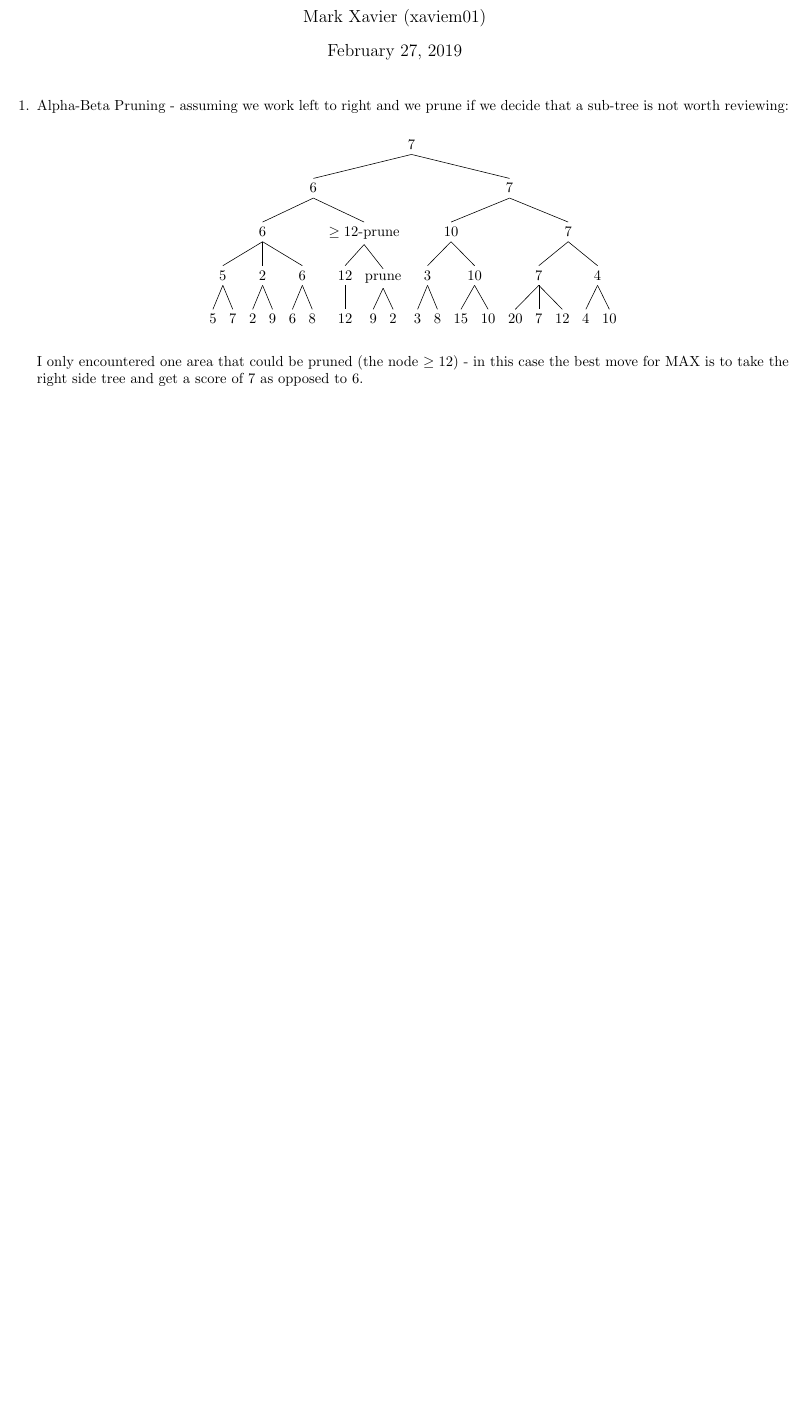
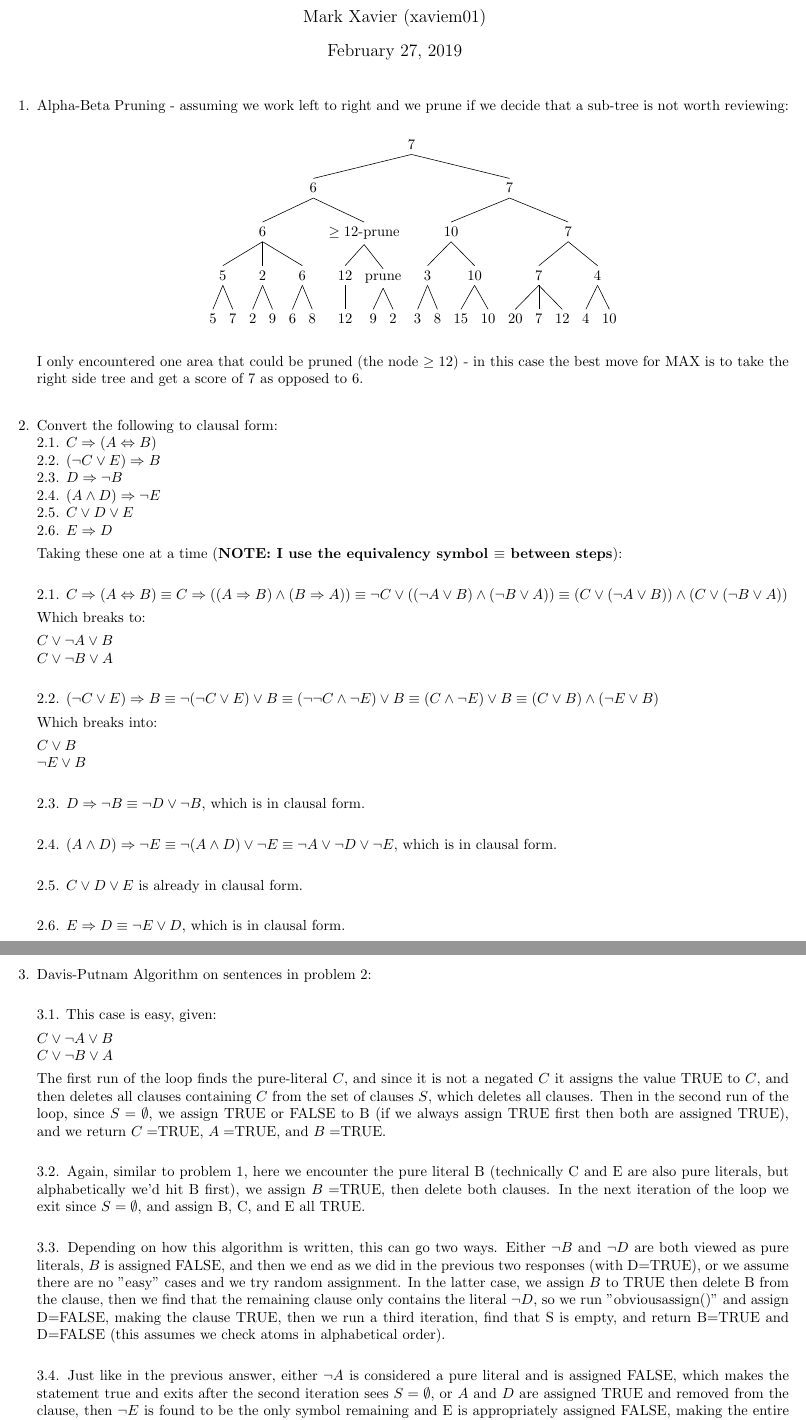
Before and after one commit to marxav0319/Artificial_Intelligence, a LaTeX problem sheet (Problem_Sets/02_abpruning_logic_davisputnam/HW02_Solutions.tex): part of the page before the commit and two parts of pages 1 and 2 of 2 after it, the two joined at a grey line, cut so that both start at the same text, the shorter picture padded with empty space. Compiled offline with pdfLaTeX.

Commit message:
Finished Problem Set 2

```diff
--- a/Problem_Sets/02_abpruning_logic_davisputnam/HW02_Solutions.tex
+++ b/Problem_Sets/02_abpruning_logic_davisputnam/HW02_Solutions.tex
@@ -4,7 +4,7 @@
 \usepackage{tikz}
 \usepackage{tikz-qtree}
 
-\title{Problem Set 1}
+\title{Problem Set 2}
 \author{Mark Xavier (xaviem01)}
 
 \begin{document}
@@ -35,8 +35,58 @@
 			\end{tikzpicture}
 		\end{center}
 
-		I only encountered one area that could be pruned (the node $\geq 12$) - in this case the best move for MAX is to take the right side tree and get a score of 7 as opposed to 6.
+		I only encountered one area that could be pruned (the node $\geq 12$) - in this case the best move for MAX is to take the right side tree and get a score of 7 as opposed to 6.\\
 
+		\item Convert the following to clausal form:\\
+		2.1. $C \Rightarrow (A \Leftrightarrow B)$\\
+		2.2. $(\neg C \vee E) \Rightarrow B$\\
+		2.3. $D \Rightarrow \neg B$\\
+		2.4. $(A \wedge D) \Rightarrow \neg E$\\
+		2.5. $C \vee D \vee E$\\
+		2.6. $E \Rightarrow D$
+
+		Taking these one at a time (\textbf{NOTE: I use the equivalency symbol $\equiv$ between steps}):\\
+
+		2.1. $C \Rightarrow (A \Leftrightarrow B) \equiv C \Rightarrow ((A \Rightarrow B) \wedge (B \Rightarrow A)) \equiv \neg C \vee ((\neg A \vee B) \wedge (\neg B \vee A)) \equiv (C \vee (\neg A \vee B)) \wedge (C \vee (\neg B \vee A))$
+
+		Which breaks to:
+
+		$C \vee \neg A \vee B\\
+		 C \vee  \neg B \vee A$\\
+
+		2.2. $(\neg C \vee E) \Rightarrow B \equiv \neg(\neg C \vee E) \vee B \equiv (\neg\neg C \wedge \neg E) \vee B \equiv (C \wedge \neg E) \vee B \equiv (C \vee B) \wedge (\neg E \vee B)$
+
+		Which breaks into:
+
+		$C \vee B\\
+		\neg E \vee B$\\
+
+		2.3. $D \Rightarrow \neg B \equiv \neg D \vee \neg B$, which is in clausal form.\\
+
+		2.4. $(A \wedge D) \Rightarrow \neg E \equiv \neg(A \wedge D) \vee \neg E \equiv \neg A \vee \neg D \vee \neg E$, which is in clausal form.\\
+
+		2.5. $C \vee D \vee E$ is already in clausal form.\\
+
+		2.6. $E \Rightarrow D \equiv \neg E \vee D$, which is in clausal form.\\
+
+		\item Davis-Putnam Algorithm on sentences in problem 2:\\
+
+		3.1. This case is easy, given:
+
+		$C \vee \neg A \vee B\\
+		C \vee  \neg B \vee A$
+
+		The first run of the loop finds the pure-literal $C$, and since it is not a negated $C$ it assigns the value TRUE to $C$, and then deletes all clauses containing $C$ from the set of clauses $S$, which deletes all clauses.  Then in the second run of the loop, since $S = \emptyset$, we assign TRUE or FALSE to B (if we always assign TRUE first then both are assigned TRUE), and we return $C=$TRUE, $A=$TRUE, and $B=$TRUE.\\
+
+		3.2. Again, similar to problem 1, here we encounter the pure literal B (technically C and E are also pure literals, but alphabetically we'd hit B first), we assign $B=$TRUE, then delete both clauses.  In the next iteration of the loop we exit since $S = \emptyset$, and assign B, C, and E all TRUE.\\
+
+		3.3. Depending on how this algorithm is written, this can go two ways.  Either $\neg B$ and $\neg D$ are both viewed as pure literals, $B$ is assigned FALSE, and then we end as we did in the previous two responses (with D=TRUE), or we assume there are no "easy" cases and we try random assignment.  In the latter case, we assign $B$ to TRUE then delete B from the clause, then we find that the remaining clause only contains the literal $\neg D$, so we run "obviousassign()" and assign D=FALSE, making the clause TRUE, then we run a third iteration, find that S is empty, and return B=TRUE and D=FALSE (this assumes we check atoms in alphabetical order).\\
+
+		3.4. Just like in the previous answer, either $\neg A$ is considered a pure literal and is assigned FALSE, which makes the statement true and exits after the second iteration sees $S = \emptyset$, or $A$ and $D$ are assigned TRUE and removed from the clause, then $\neg E$ is found to be the only symbol remaining and E is appropriately assigned FALSE, making the entire statement true and returning.
+
+		3.5. Similar to 3 and 4, C may be considered a pure literal off the bat and assigned TRUE (assigning TRUE to the other symbols as well) or we assume no "easy" cases and C is assigned TRUE arbitrarily.  On the second iteration of the loop, due to the propogation step, we find that $S$ is empty (as C=TRUE makes the clause itself TRUE), and we assign C=TRUE and the others as TRUE as well.
+
+		3.6. Another case where we may terminate early finding that $\neg E$ or $D$ are pure literals (if done alphabetically we assign D=TRUE first, then E is arbitrarily assigned TRUE or FALSE) or we may arbitrarily assign the symbol D TRUE, then propogate which will find the statement itself true and remove it, leaving $S$ empty in the second iteration and returning D=TRUE and E=[TRUE or FALSE].
 	\end{enumerate}
 
 \end{document}
```
Also changed, not shown: Problem_Sets/02_abpruning_logic_davisputnam/HW02_Solutions.pdf.
